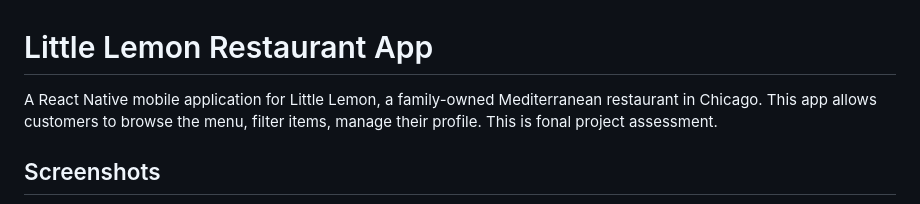
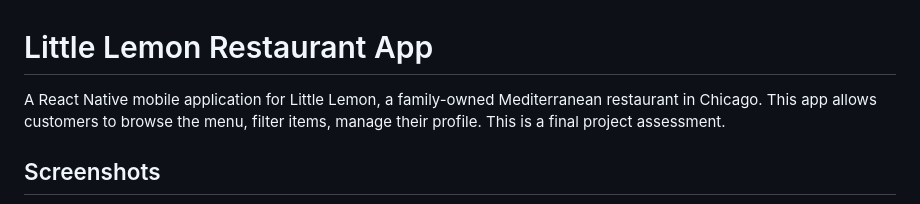
Before and after one commit to corthiago/little-lemon, a Markdown page: README.md, the part around the change. Drawn GitHub-style.

```diff
--- a/README.md
+++ b/README.md
@@ -1,6 +1,6 @@
 # Little Lemon Restaurant App
 
-A React Native mobile application for Little Lemon, a family-owned Mediterranean restaurant in Chicago. This app allows customers to browse the menu, filter items, manage their profile. This is fonal project assessment.
+A React Native mobile application for Little Lemon, a family-owned Mediterranean restaurant in Chicago. This app allows customers to browse the menu, filter items, manage their profile. This is a final project assessment.
 
 ## Screenshots
 
```
